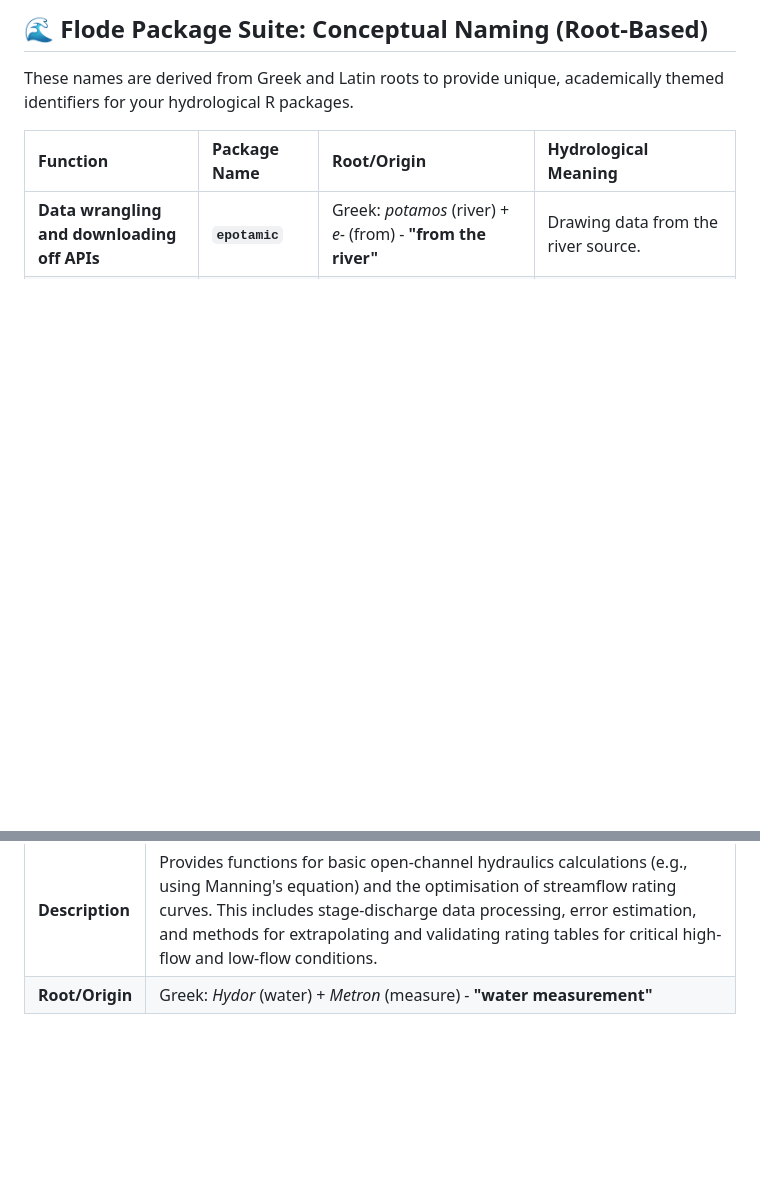
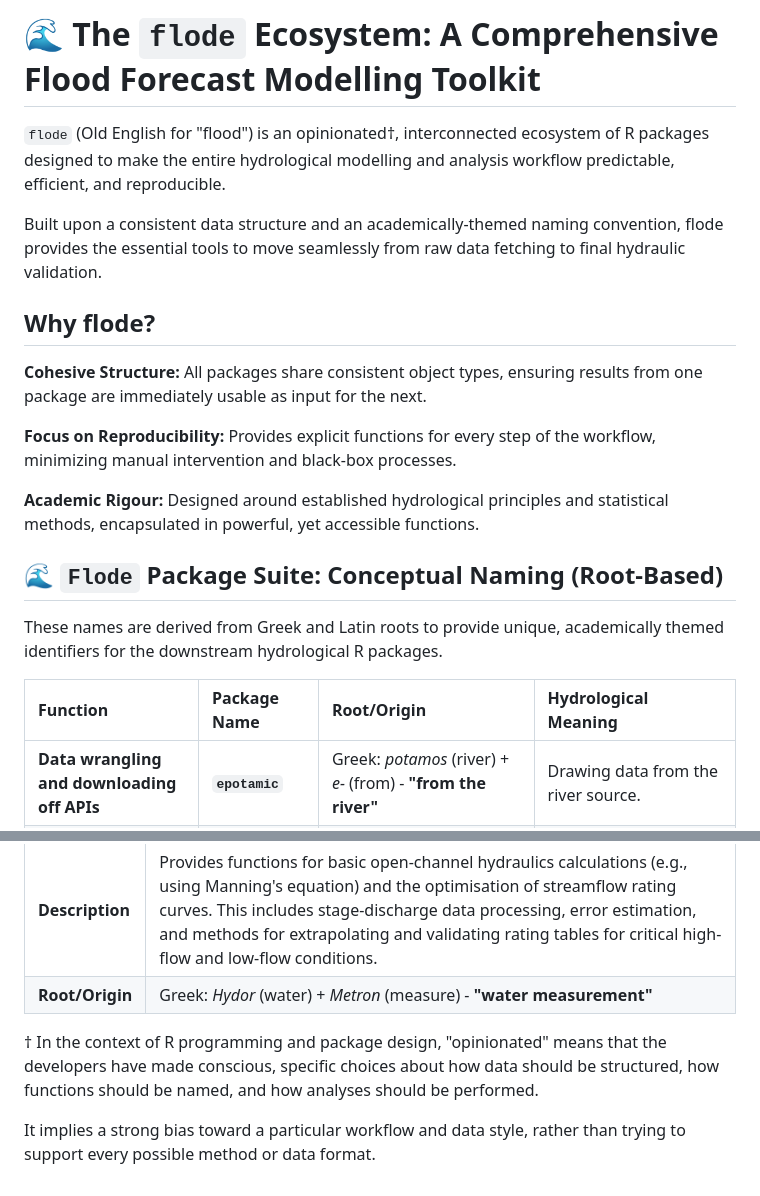
Before and after one commit to JonPayneEA/flode, a Markdown page: packageInfo.md, 2 parts joined by grey strips. Rendered like a GitHub page; blank space fills up the shorter version.

Commit message:
Adding flode references

```diff
--- a/packageInfo.md
+++ b/packageInfo.md
@@ -1,6 +1,20 @@
-## 🌊 Flode Package Suite: Conceptual Naming (Root-Based)
+# 🌊 The `flode` Ecosystem: A Comprehensive Flood Forecast Modelling Toolkit
 
-These names are derived from Greek and Latin roots to provide unique, academically themed identifiers for your hydrological R packages.
+`flode` (Old English for "flood") is an opinionated†, interconnected ecosystem of R packages designed to make the entire hydrological modelling and analysis workflow predictable, efficient, and reproducible.
+
+Built upon a consistent data structure and an academically-themed naming convention, flode provides the essential tools to move seamlessly from raw data fetching to final hydraulic validation.
+
+## Why flode?
+
+**Cohesive Structure:** All packages share consistent object types, ensuring results from one package are immediately usable as input for the next.
+
+**Focus on Reproducibility:** Provides explicit functions for every step of the workflow, minimizing manual intervention and black-box processes.
+
+**Academic Rigour:** Designed around established hydrological principles and statistical methods, encapsulated in powerful, yet accessible functions.
+
+## 🌊 `Flode` Package Suite: Conceptual Naming (Root-Based)
+
+These names are derived from Greek and Latin roots to provide unique, academically themed identifiers for the downstream hydrological R packages.
 
 | Function | Package Name | Root/Origin | Hydrological Meaning |
 | :--- | :--- | :--- | :--- |
@@ -79,3 +93,7 @@ This document outlines the core fields for the `DESCRIPTION` files of the five p
 | **Title** | Open-Channel Hydraulics and Streamflow Rating Curve Optimisation |
 | **Description** | Provides functions for basic open-channel hydraulics calculations (e.g., using Manning's equation) and the optimisation of streamflow rating curves. This includes stage-discharge data processing, error estimation, and methods for extrapolating and validating rating tables for critical high-flow and low-flow conditions.  |
 | **Root/Origin** | Greek: *Hydor* (water) + *Metron* (measure) - **"water measurement"** |
+
+† In the context of R programming and package design, "opinionated" means that the developers have made conscious, specific choices about how data should be structured, how functions should be named, and how analyses should be performed.
+
+It implies a strong bias toward a particular workflow and data style, rather than trying to support every possible method or data format.
```
Also changed, not shown: other parts of packageInfo.md (+1 -1 lines).
